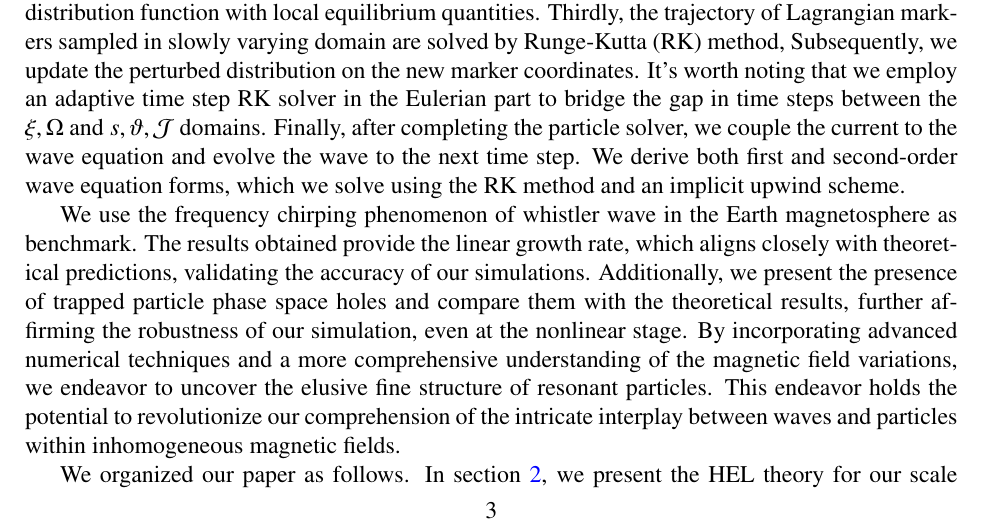
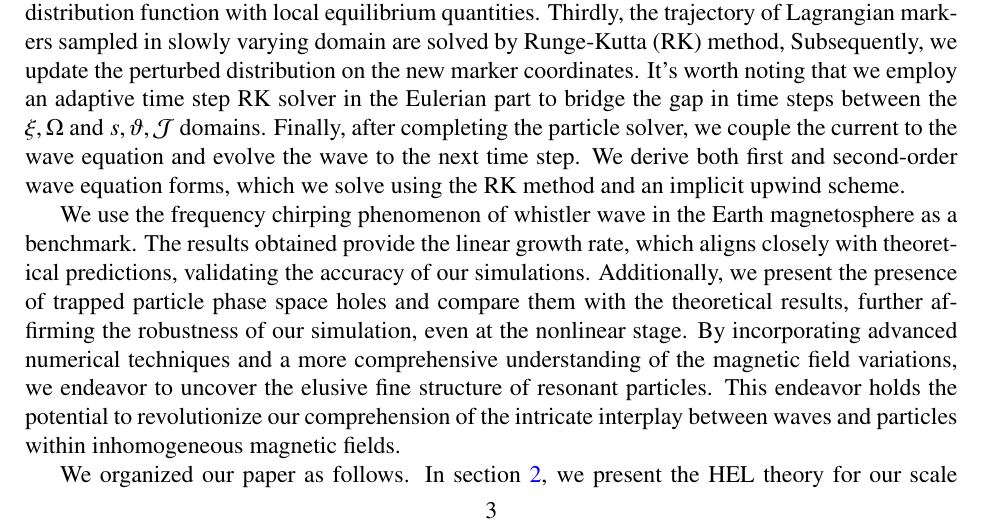
Before and after one commit to shawnafk/VlasovCPC, a LaTeX paper (Vlasov/main_cpc.tex, which reads Vlasov/cpc/intro.tex): part of page 3 of 18, cut so that both start at the same text. Compiled offline with pdfLaTeX.

Commit message:
Updates from Overleaf

```diff
--- a/Vlasov/cpc/intro.tex
+++ b/Vlasov/cpc/intro.tex
@@ -44,7 +44,7 @@ Subsequently, we update the perturbed distribution on the new marker coordinates
 Finally, after completing the particle solver, we couple the current to the wave equation and evolve the wave to the next time step.
 We derive both first and second-order wave equation forms, which we solve using the RK method and an implicit upwind scheme.
 
-We use the frequency chirping phenomenon of whistler wave in the Earth magnetosphere as benchmark.
+We use the frequency chirping phenomenon of whistler wave in the Earth magnetosphere as a benchmark.
 The results obtained provide the linear growth rate, which aligns closely with theoretical predictions, validating the accuracy of our simulations.
 Additionally, we present the presence of trapped particle phase space holes and compare them with the theoretical results, further affirming the robustness of our simulation, even at the nonlinear stage.
 %benchmark
```
